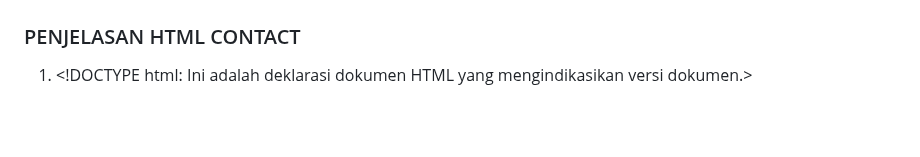
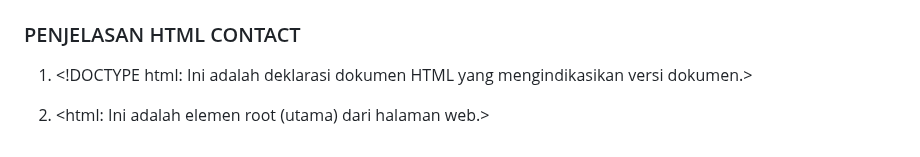
Before and after one commit to 22091397028AinulMufidh/Swiftshop, a Markdown page: README.md, the part around the change. Rendered like a GitHub page; blank space fills up the shorter version.

```diff
--- a/README.md
+++ b/README.md
@@ -1509,3 +1509,5 @@ Pada bagian ini menjelaskan apa yang akan terjadi ketika mengklik tautan signup.
 <h3>PENJELASAN HTML CONTACT</h3>
 
 1. &lt;!DOCTYPE html: Ini adalah deklarasi dokumen HTML yang mengindikasikan versi dokumen.&gt;
+
+2. &lt;html: Ini adalah elemen root (utama) dari halaman web.&gt;
```
